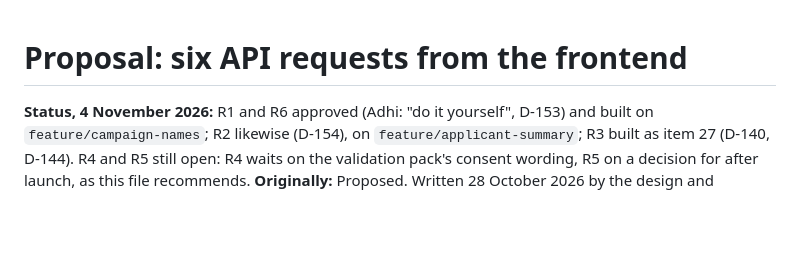
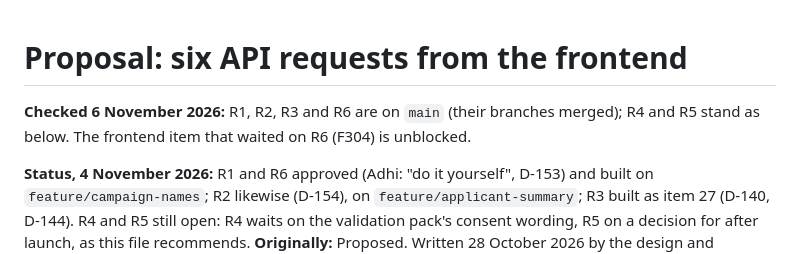
Before and after one commit to adhi2801/nicheconnect-tn, a Markdown page: docs/PROPOSAL_FRONTEND_API_REQUESTS.md, the part around the change. Rendered like a GitHub page; blank space fills up the shorter version.

Commit message:
docs(frontend): R1, R2, R3 and R6 found on main; F304 unblocked and the counts corrected
Co-Authored-By: Claude Opus 5.5 <noreply@anthropic.com>

```diff
--- a/docs/PROPOSAL_FRONTEND_API_REQUESTS.md
+++ b/docs/PROPOSAL_FRONTEND_API_REQUESTS.md
@@ -1,4 +1,6 @@
 # Proposal: six API requests from the frontend
+
+**Checked 6 November 2026:** R1, R2, R3 and R6 are on `main` (their branches merged); R4 and R5 stand as below. The frontend item that waited on R6 (F304) is unblocked.
 
 **Status, 4 November 2026:** R1 and R6 approved (Adhi: "do it yourself", D-153) and built on `feature/campaign-names`; R2 likewise (D-154), on `feature/applicant-summary`; R3 built as item 27 (D-140, D-144). R4 and R5 still open: R4 waits on the validation pack's consent wording, R5 on a decision for after launch, as this file recommends. **Originally:** Proposed. Written 28 October 2026 by the design and frontend side (Erode Harish's track, with Claude), for Adhi.
 
```
Also changed, not shown: docs/FRONTEND_COMPLETE.md (+4 -4 lines).
